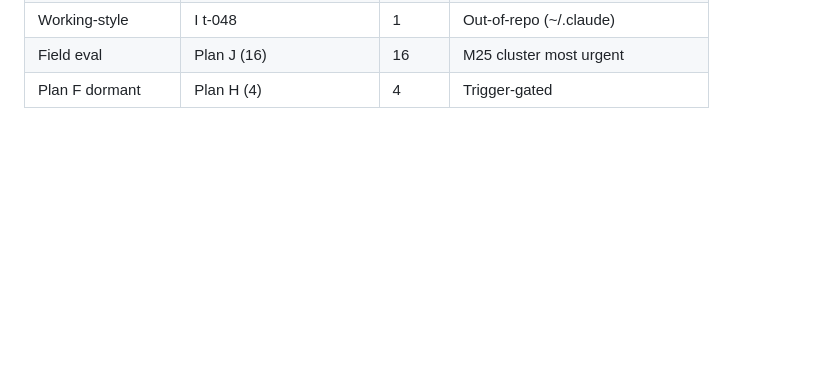
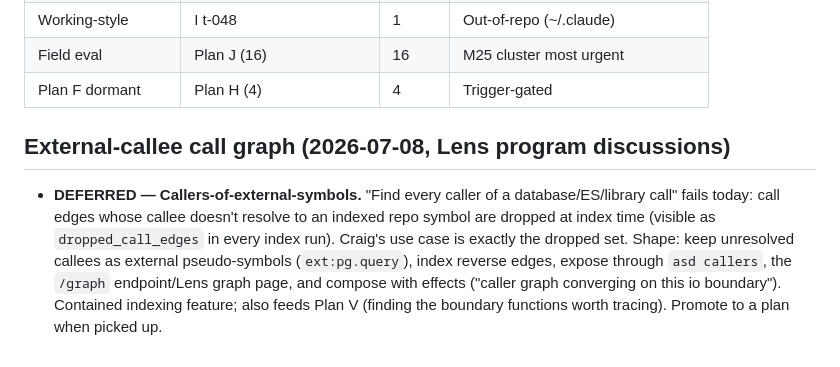
Before and after one commit to agentstatelabs/AgentStateDeveloper, a Markdown page: DEFERRED.md, the part around the change. Rendered like a GitHub page; blank space fills up the shorter version.

Commit message:
docs(deferred): external-callee call graph (callers of db/ES calls)
Co-Authored-By: Claude Fable 5 <noreply@anthropic.com>

```diff
--- a/DEFERRED.md
+++ b/DEFERRED.md
@@ -273,3 +273,16 @@ and Plans A–G.
 | Working-style | I t-048 | 1 | Out-of-repo (~/.claude) |
 | Field eval | Plan J (16) | 16 | M25 cluster most urgent |
 | Plan F dormant | Plan H (4) | 4 | Trigger-gated |
+
+## External-callee call graph (2026-07-08, Lens program discussions)
+
+- **DEFERRED — Callers-of-external-symbols.** "Find every caller of a
+  database/ES/library call" fails today: call edges whose callee doesn't
+  resolve to an indexed repo symbol are dropped at index time (visible
+  as `dropped_call_edges` in every index run). Craig's use case is
+  exactly the dropped set. Shape: keep unresolved callees as external
+  pseudo-symbols (`ext:pg.query`), index reverse edges, expose through
+  `asd callers`, the `/graph` endpoint/Lens graph page, and compose with
+  effects ("caller graph converging on this io boundary"). Contained
+  indexing feature; also feeds Plan V (finding the boundary functions
+  worth tracing). Promote to a plan when picked up.
```
